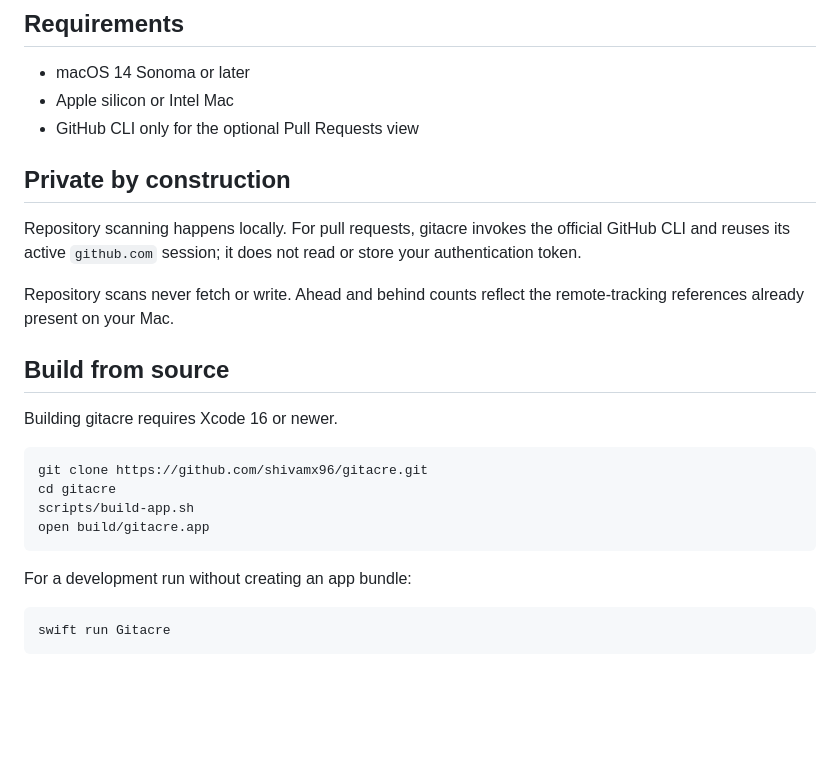
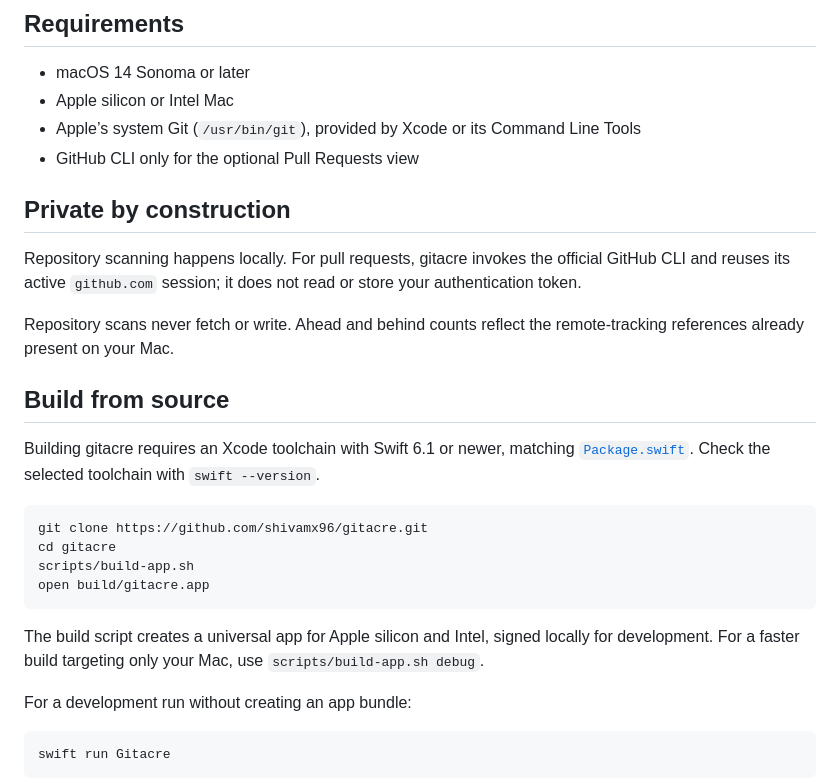
Before and after one commit to shivamx96/gitacre, a Markdown page: README.md, the part around the change. Drawn GitHub-style; blank space fills up the shorter version.

Commit message:
Clarify README toolchain and system Git requirements

````diff
--- a/README.md
+++ b/README.md
@@ -42,6 +42,7 @@ The Pull Requests view is optional. To use it, install the [GitHub CLI](https://
 
 - macOS 14 Sonoma or later
 - Apple silicon or Intel Mac
+- Apple’s system Git (`/usr/bin/git`), provided by Xcode or its Command Line Tools
 - GitHub CLI only for the optional Pull Requests view
 
 ## Private by construction
@@ -52,7 +53,7 @@ Repository scans never fetch or write. Ahead and behind counts reflect the remot
 
 ## Build from source
 
-Building gitacre requires Xcode 16 or newer.
+Building gitacre requires an Xcode toolchain with Swift 6.1 or newer, matching [`Package.swift`](Package.swift). Check the selected toolchain with `swift --version`.
 
 ```sh
 git clone https://github.com/shivamx96/gitacre.git
@@ -60,6 +61,8 @@ cd gitacre
 scripts/build-app.sh
 open build/gitacre.app
 ```
+
+The build script creates a universal app for Apple silicon and Intel, signed locally for development. For a faster build targeting only your Mac, use `scripts/build-app.sh debug`.
 
 For a development run without creating an app bundle:
 
````
